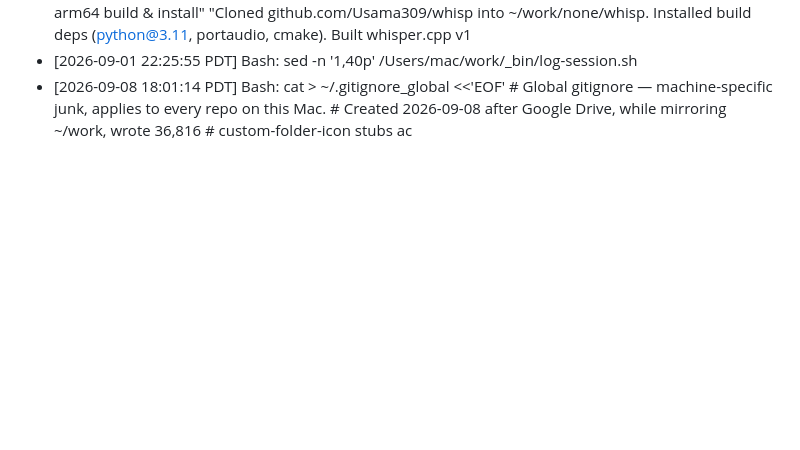
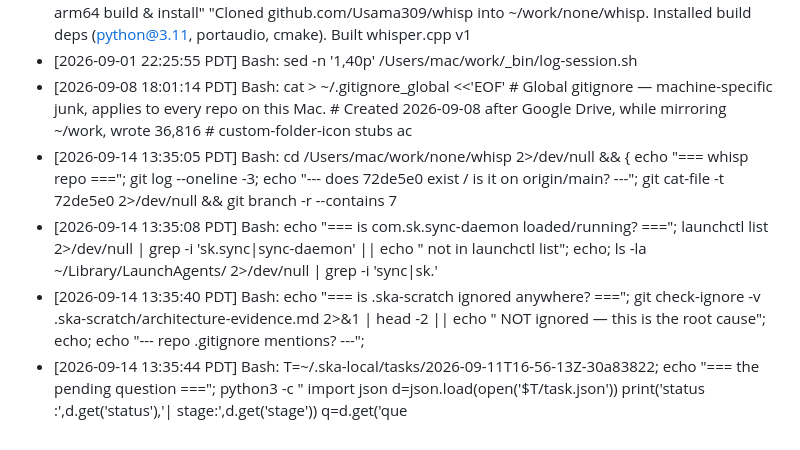
Before and after one commit to Usama309/whisp, a Markdown page: .activity/2026-09.md, the part around the change. Rendered like a GitHub page; blank space fills up the shorter version.

Commit message:
[Infra] [Sync] Auto-save working state on mac
Periodic checkpoint by sync-daemon so work reaches GitHub without waiting for
a manual commit. Taken 2026-09-14 13:42.

```diff
--- a/.activity/2026-09.md
+++ b/.activity/2026-09.md
@@ -39,3 +39,7 @@
 - [2026-09-01 22:25:48 PDT] Bash: bash /Users/mac/work/_bin/log-session.sh "Whisp — clone + native arm64 build & install" "Cloned github.com/Usama309/whisp into ~/work/none/whisp. Installed build deps (python@3.11, portaudio, cmake). Built whisper.cpp v1
 - [2026-09-01 22:25:55 PDT] Bash: sed -n '1,40p' /Users/mac/work/_bin/log-session.sh
 - [2026-09-08 18:01:14 PDT] Bash: cat > ~/.gitignore_global <<'EOF' # Global gitignore — machine-specific junk, applies to every repo on this Mac. # Created 2026-09-08 after Google Drive, while mirroring ~/work, wrote 36,816 # custom-folder-icon stubs ac
+- [2026-09-14 13:35:05 PDT] Bash: cd /Users/mac/work/none/whisp 2>/dev/null && { echo "=== whisp repo ==="; git log --oneline -3; echo "--- does 72de5e0 exist / is it on origin/main? ---"; git cat-file -t 72de5e0 2>/dev/null && git branch -r --contains 7
+- [2026-09-14 13:35:08 PDT] Bash: echo "=== is com.sk.sync-daemon loaded/running? ==="; launchctl list 2>/dev/null | grep -i 'sk.sync\|sync-daemon' || echo "  not in launchctl list"; echo; ls -la ~/Library/LaunchAgents/ 2>/dev/null | grep -i 'sync\|sk\.'
+- [2026-09-14 13:35:40 PDT] Bash: echo "=== is .ska-scratch ignored anywhere? ==="; git check-ignore -v .ska-scratch/architecture-evidence.md 2>&1 | head -2 || echo "  NOT ignored — this is the root cause"; echo; echo "--- repo .gitignore mentions? ---";
+- [2026-09-14 13:35:44 PDT] Bash: T=~/.ska-local/tasks/2026-09-11T16-56-13Z-30a83822; echo "=== the pending question ==="; python3 -c " import json d=json.load(open('$T/task.json')) print('status :',d.get('status'),'| stage:',d.get('stage')) q=d.get('que
```
